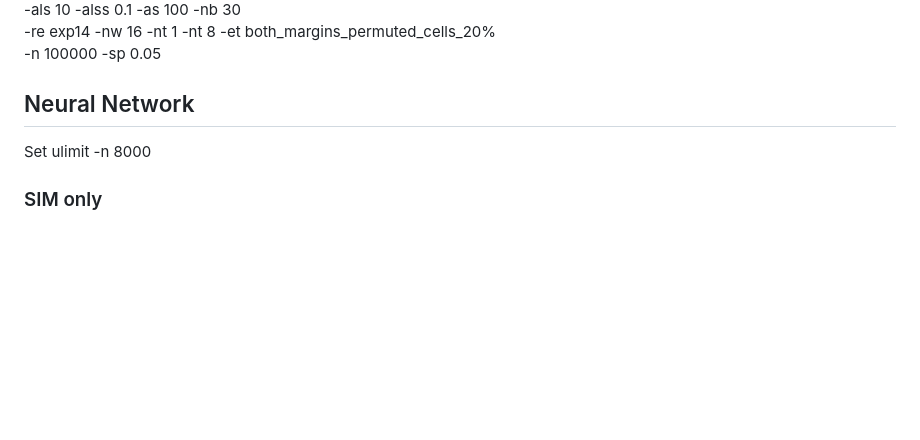
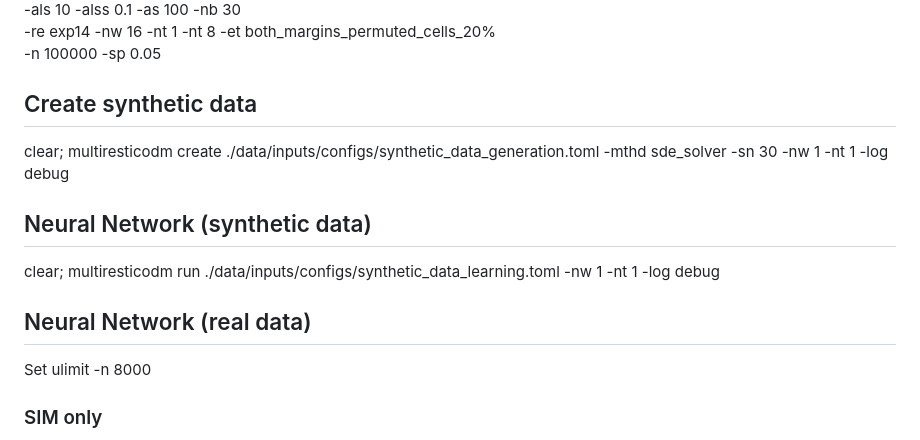
Before and after one commit to YannisZa/GeNSIT, a Markdown page: docs/experiment_reproducibility.md, the part around the change. Drawn GitHub-style; blank space fills up the shorter version.

Commit message:
updated repro doc

```diff
--- a/docs/experiment_reproducibility.md
+++ b/docs/experiment_reproducibility.md
@@ -436,7 +436,15 @@ multiresticodm run ./data/inputs/configs/joint_table_sim_inference_high_noise_mc
  -re exp14 -nw 16 -nt 1 -nt 8 -et both_margins_permuted_cells_20% \
  -n 100000 -sp 0.05
 
-## Neural Network
+## Create synthetic data
+
+clear; multiresticodm create ./data/inputs/configs/synthetic_data_generation.toml -mthd sde_solver -sn 30 -nw 1 -nt 1 -log debug
+
+## Neural Network (synthetic data)
+
+clear; multiresticodm run ./data/inputs/configs/synthetic_data_learning.toml -nw 1 -nt 1 -log debug
+
+## Neural Network (real data)
 
 Set ulimit -n 8000
 
```
